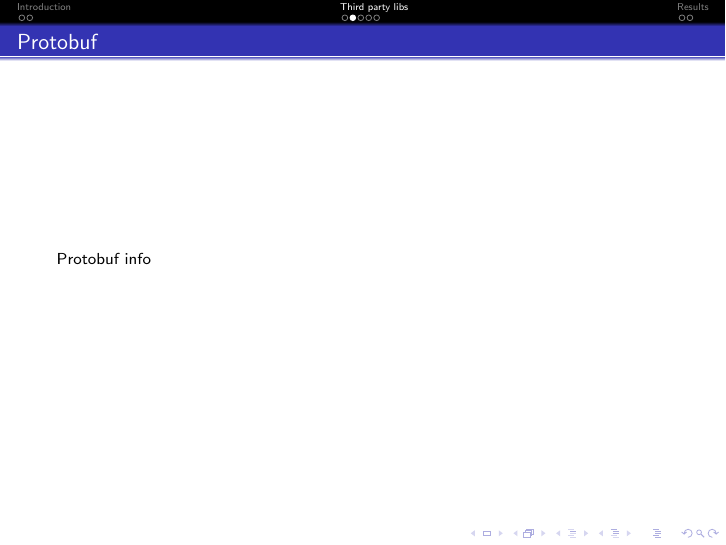
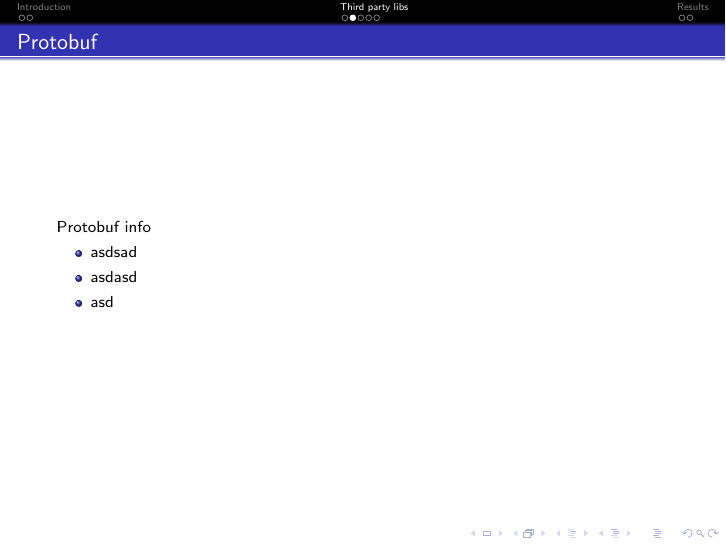
Before and after one commit to a-sir/report-serialization, LaTeX slides (slides.tex): page 5 of 10. Compiled offline with pdfLaTeX; a LaTeX package or settings file that is missing is left out.

```diff
--- a/slides.tex
+++ b/slides.tex
@@ -94,6 +94,11 @@
 \subsection{\partname}
 \begin{frame}{\partname}
   Protobuf info
+  \begin{itemize}
+    \item asdsad
+    \item asdasd
+    \item asd
+  \end{itemize}
 \end{frame}
 
 \renewcommand{\partname}{Avro}
```
Also changed, not shown: slides.pdf, slides.tex (4 more changed lines). Lines whose indentation alone changed are shown as unchanged.
